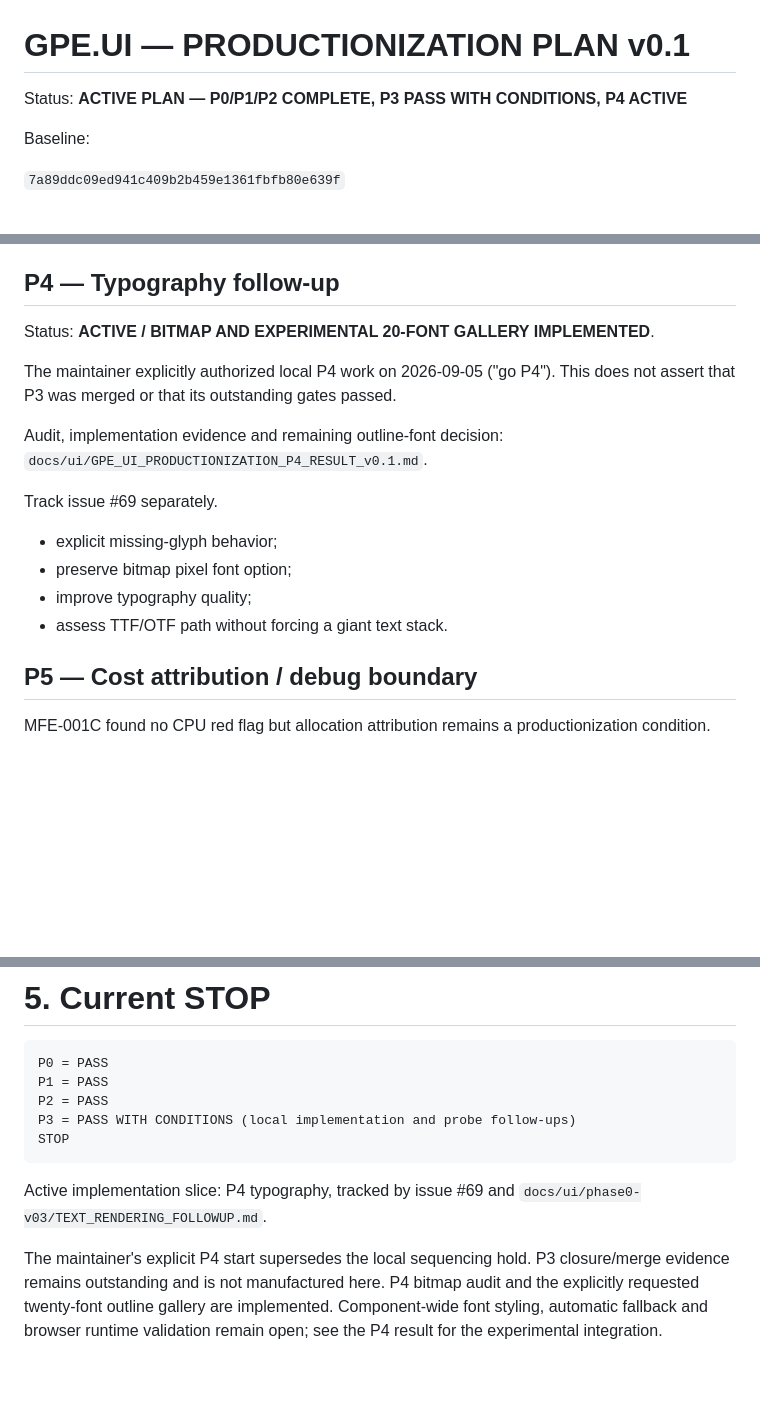
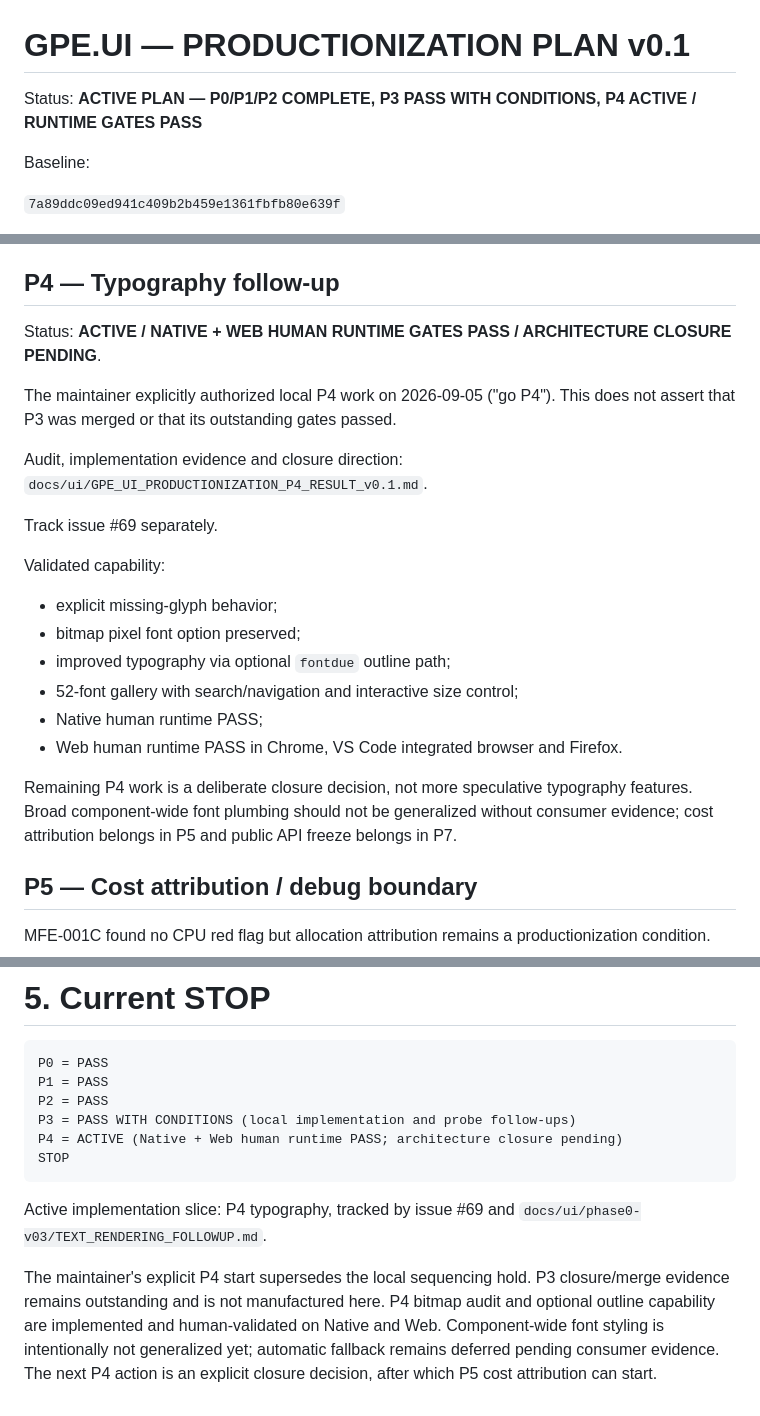
Before and after one commit to gotoo77/gotoo-pixel-engine, a Markdown page: docs/ui/GPE_UI_PRODUCTIONIZATION_PLAN_v0.1.md, 3 parts joined by grey strips. Rendered like a GitHub page; blank space fills up the shorter version.

Commit message:
docs(ui): advance P4 after Native and Web runtime gates

````diff
--- a/docs/ui/GPE_UI_PRODUCTIONIZATION_PLAN_v0.1.md
+++ b/docs/ui/GPE_UI_PRODUCTIONIZATION_PLAN_v0.1.md
@@ -1,6 +1,6 @@
 # GPE.UI — PRODUCTIONIZATION PLAN v0.1
 
-Status: **ACTIVE PLAN — P0/P1/P2 COMPLETE, P3 PASS WITH CONDITIONS, P4 ACTIVE**
+Status: **ACTIVE PLAN — P0/P1/P2 COMPLETE, P3 PASS WITH CONDITIONS, P4 ACTIVE / RUNTIME GATES PASS**
 
 Baseline:
 
@@ -223,20 +223,26 @@ P3 is **not started by the P2 closure**. It must begin explicitly from the merge
 
 ## P4 — Typography follow-up
 
-Status: **ACTIVE / BITMAP AND EXPERIMENTAL 20-FONT GALLERY IMPLEMENTED**.
+Status: **ACTIVE / NATIVE + WEB HUMAN RUNTIME GATES PASS / ARCHITECTURE CLOSURE PENDING**.
 
 The maintainer explicitly authorized local P4 work on 2026-09-05 ("go P4").
 This does not assert that P3 was merged or that its outstanding gates passed.
 
-Audit, implementation evidence and remaining outline-font decision:
+Audit, implementation evidence and closure direction:
 `docs/ui/GPE_UI_PRODUCTIONIZATION_P4_RESULT_v0.1.md`.
 
 Track issue #69 separately.
 
+Validated capability:
+
 - explicit missing-glyph behavior;
-- preserve bitmap pixel font option;
-- improve typography quality;
-- assess TTF/OTF path without forcing a giant text stack.
+- bitmap pixel font option preserved;
+- improved typography via optional `fontdue` outline path;
+- 52-font gallery with search/navigation and interactive size control;
+- Native human runtime PASS;
+- Web human runtime PASS in Chrome, VS Code integrated browser and Firefox.
+
+Remaining P4 work is a deliberate closure decision, not more speculative typography features. Broad component-wide font plumbing should not be generalized without consumer evidence; cost attribution belongs in P5 and public API freeze belongs in P7.
 
 ## P5 — Cost attribution / debug boundary
 
@@ -307,6 +313,7 @@ P0 = PASS
 P1 = PASS
 P2 = PASS
 P3 = PASS WITH CONDITIONS (local implementation and probe follow-ups)
+P4 = ACTIVE (Native + Web human runtime PASS; architecture closure pending)
 STOP
 ```
 
@@ -315,6 +322,4 @@ Active implementation slice: P4 typography, tracked by issue #69 and
 
 The maintainer's explicit P4 start supersedes the local sequencing hold.
 P3 closure/merge evidence remains outstanding and is not manufactured here.
-P4 bitmap audit and the explicitly requested twenty-font outline gallery are
-implemented. Component-wide font styling, automatic fallback and browser runtime
-validation remain open; see the P4 result for the experimental integration.
+P4 bitmap audit and optional outline capability are implemented and human-validated on Native and Web. Component-wide font styling is intentionally not generalized yet; automatic fallback remains deferred pending consumer evidence. The next P4 action is an explicit closure decision, after which P5 cost attribution can start.
````
